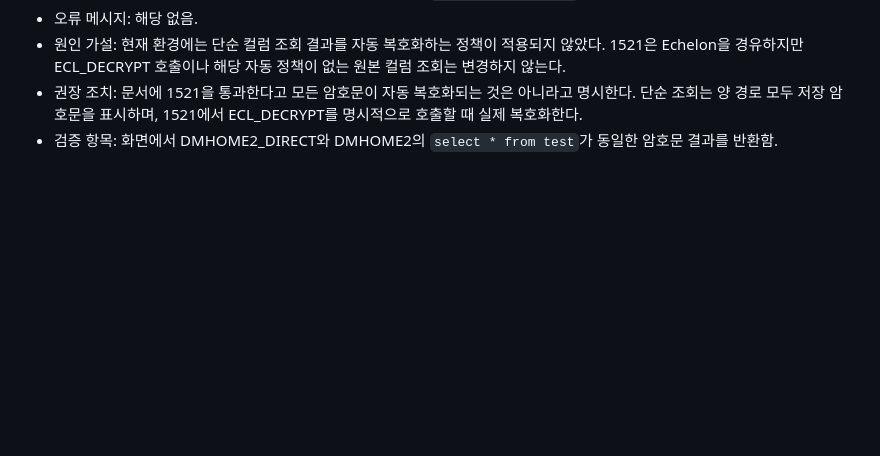
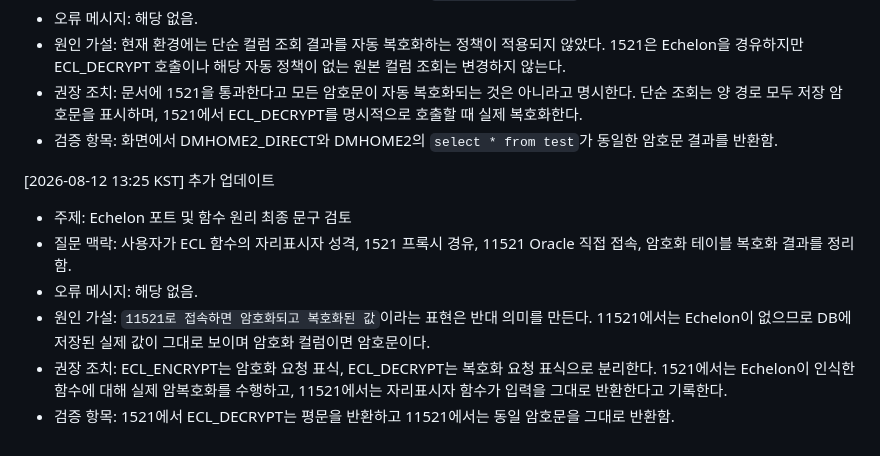
Before and after one commit to 01054579397app-creator/Oracle, a Markdown page: oracle-incident-log/general/2026-08-12.md, the part around the change. Rendered like a GitHub page; blank space fills up the shorter version.

Commit message:
oracle: update incident log (2026-08-12 13:25)

```diff
--- a/oracle-incident-log/general/2026-08-12.md
+++ b/oracle-incident-log/general/2026-08-12.md
@@ -21,3 +21,11 @@
 - 원인 가설: 현재 환경에는 단순 컬럼 조회 결과를 자동 복호화하는 정책이 적용되지 않았다. 1521은 Echelon을 경유하지만 ECL_DECRYPT 호출이나 해당 자동 정책이 없는 원본 컬럼 조회는 변경하지 않는다.
 - 권장 조치: 문서에 1521을 통과한다고 모든 암호문이 자동 복호화되는 것은 아니라고 명시한다. 단순 조회는 양 경로 모두 저장 암호문을 표시하며, 1521에서 ECL_DECRYPT를 명시적으로 호출할 때 실제 복호화한다.
 - 검증 항목: 화면에서 DMHOME2_DIRECT와 DMHOME2의 `select * from test`가 동일한 암호문 결과를 반환함.
+
+[2026-08-12 13:25 KST] 추가 업데이트
+- 주제: Echelon 포트 및 함수 원리 최종 문구 검토
+- 질문 맥락: 사용자가 ECL 함수의 자리표시자 성격, 1521 프록시 경유, 11521 Oracle 직접 접속, 암호화 테이블 복호화 결과를 정리함.
+- 오류 메시지: 해당 없음.
+- 원인 가설: `11521로 접속하면 암호화되고 복호화된 값`이라는 표현은 반대 의미를 만든다. 11521에서는 Echelon이 없으므로 DB에 저장된 실제 값이 그대로 보이며 암호화 컬럼이면 암호문이다.
+- 권장 조치: ECL_ENCRYPT는 암호화 요청 표식, ECL_DECRYPT는 복호화 요청 표식으로 분리한다. 1521에서는 Echelon이 인식한 함수에 대해 실제 암복호화를 수행하고, 11521에서는 자리표시자 함수가 입력을 그대로 반환한다고 기록한다.
+- 검증 항목: 1521에서 ECL_DECRYPT는 평문을 반환하고 11521에서는 동일 암호문을 그대로 반환함.
```
